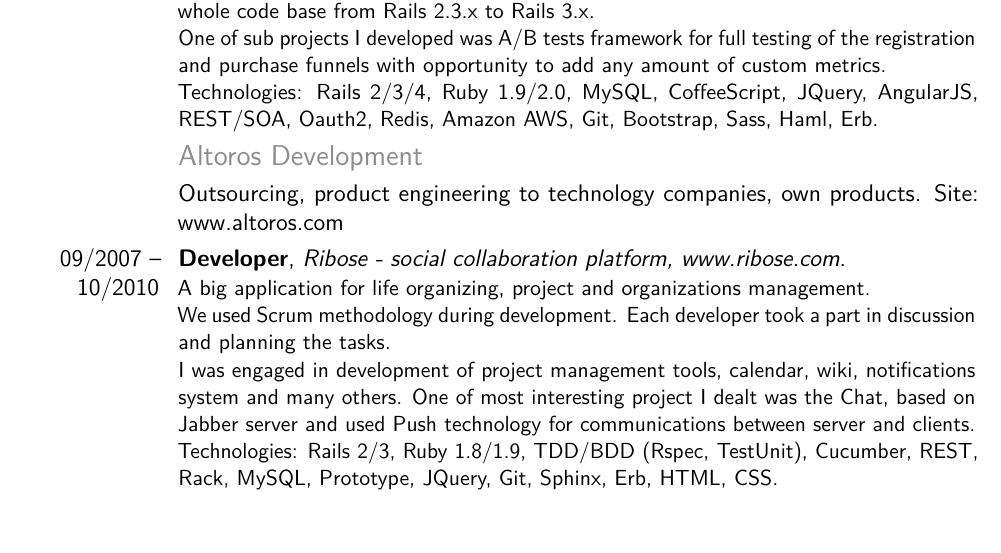
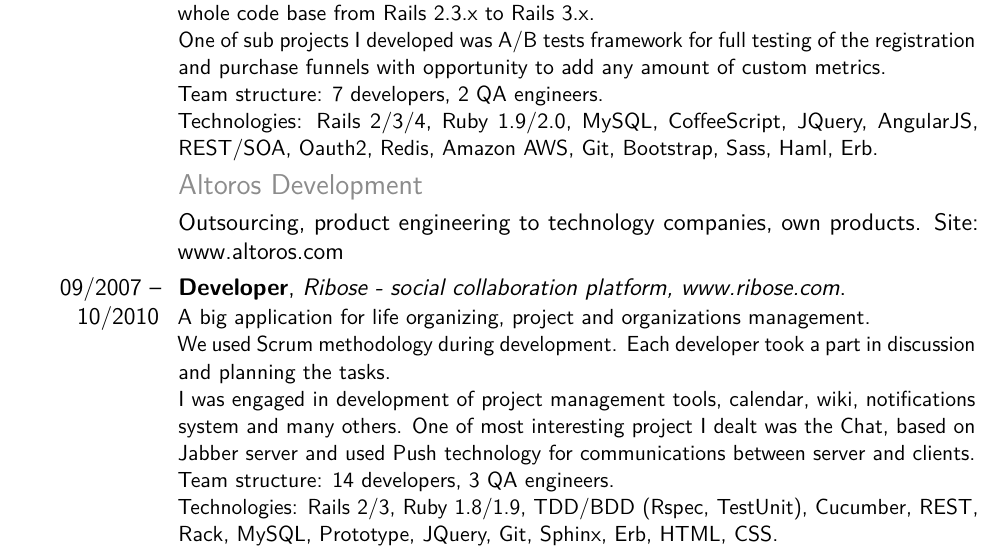
Before and after one commit to sabotatore/cv, a LaTeX CV (VitaliKulikou.tex): part of page 2 of 3, cut so that both start at the same text, the shorter picture padded with empty space. Compiled offline with pdfLaTeX.

Commit message:
Add teams structure

```diff
--- a/VitaliKulikou.tex
+++ b/VitaliKulikou.tex
@@ -76,6 +76,7 @@
 ShoeDazzle is an online shoes, apparel, and accessories e-commerce site.\\
 A lot of my efforts were directed to code refactoring in order to simplify the supporting of the code and adding new features. I was involved in deep refactoring products system and registration quiz, in reducing the number of SQL queries, in project transfer from CSS to Sass, in writing unit and integration tests in order to increase coverage, in upgrade the whole code base from Rails 2.3.x to Rails 3.x.\\
 One of sub projects I developed was A/B tests framework for full testing of the registration and purchase funnels with opportunity to add any amount of custom metrics.\\
+Team structure: 7 developers, 2 QA engineers.\\
 Technologies: Rails 2/3/4, Ruby 1.9/2.0, MySQL, CoffeeScript, JQuery, AngularJS, REST/SOA, Oauth2, Redis, Amazon AWS, Git, Bootstrap, Sass, Haml, Erb.
 }
 
@@ -87,11 +88,13 @@
 A big application for life organizing, project and organizations management.\\
 We used Scrum methodology during development. Each developer took a part in discussion and planning the tasks.\\
 I was engaged in development of project management tools, calendar, wiki, notifications system and many others. One of most interesting project I dealt was the Chat, based on Jabber server and used Push technology for communications between server and clients.\\
+Team structure: 14 developers, 3 QA engineers.\\
 Technologies: Rails 2/3, Ruby 1.8/1.9, TDD/BDD (Rspec, TestUnit), Cucumber, REST, Rack, MySQL, Prototype, JQuery, Git, Sphinx, Erb, HTML, CSS.
 }
 
 \cventry{05/2005 -- 08/2007}{Developer}{}{}{}{
 I was involved in: customization of e-commerce solutions, development web applications, support and bugfix.\\
+Team structure: 1-2 developers.\\
 Technologies: PHP, UML, X-Cart E-commerce, CSS, HTML.
 }
 
```
Also changed, not shown: VitaliKulikou.pdf.
